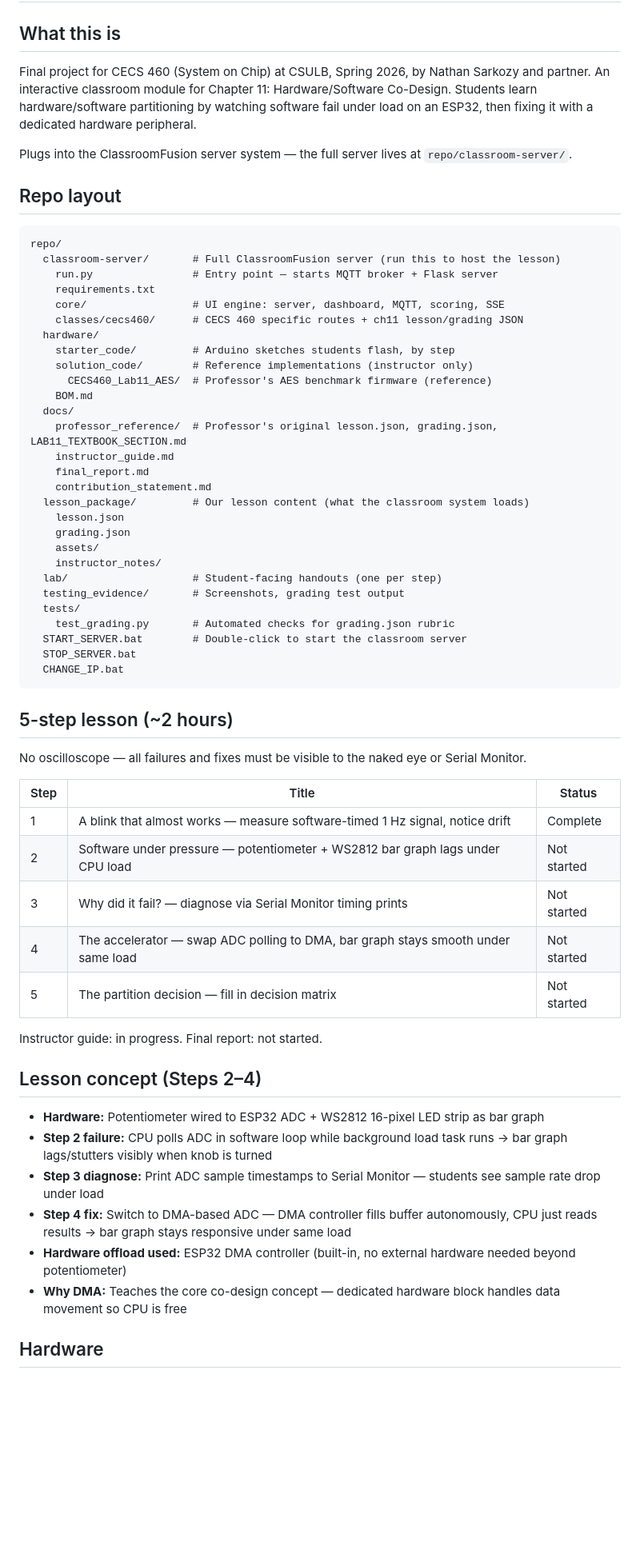
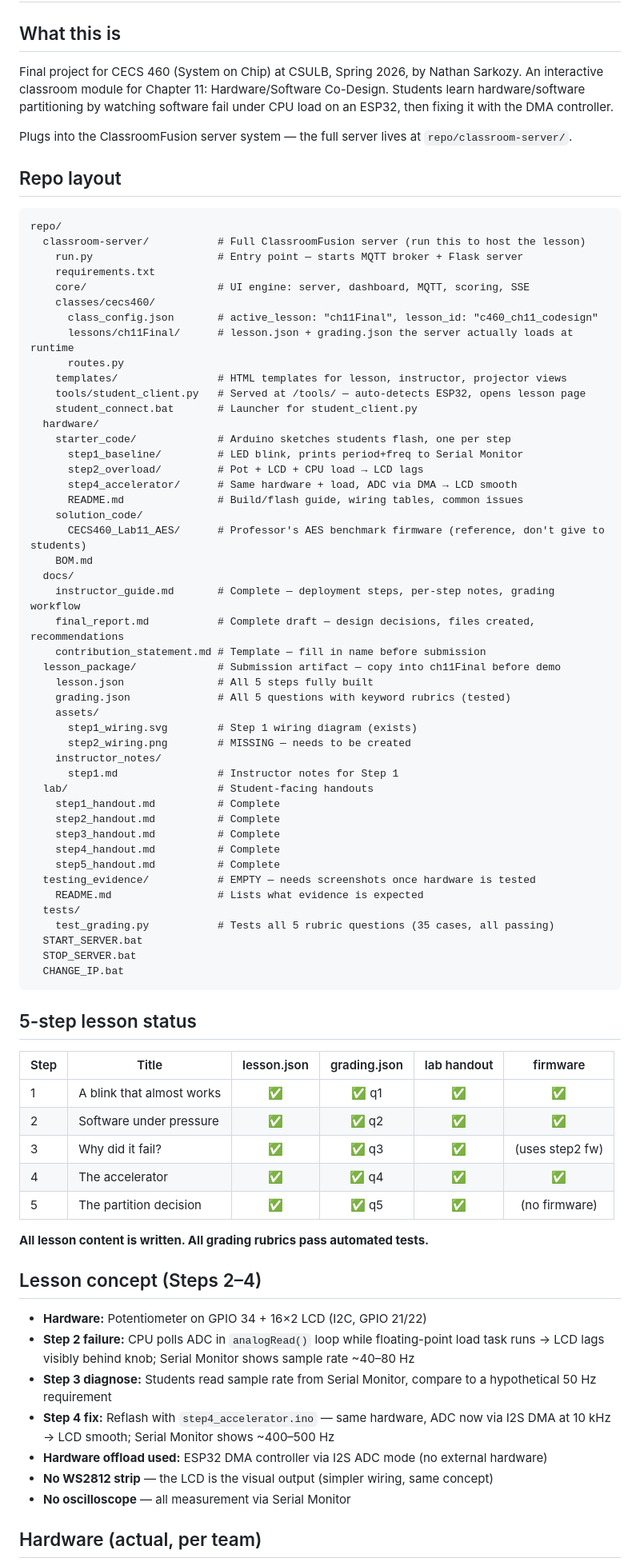
Before and after one commit to ndsarkozy/Chapter-11-Hardware-Software-Co-Design, a Markdown page: CLAUDE.md, the part around one of its changes. Shown at 80% size. GitHub-like rendering; blank space fills up the shorter version.

````diff
--- a/CLAUDE.md
+++ b/CLAUDE.md
@@ -2,7 +2,7 @@
 
 ## What this is
 
-Final project for CECS 460 (System on Chip) at CSULB, Spring 2026, by Nathan Sarkozy and partner. An interactive classroom module for Chapter 11: Hardware/Software Co-Design. Students learn hardware/software partitioning by watching software fail under load on an ESP32, then fixing it with a dedicated hardware peripheral.
+Final project for CECS 460 (System on Chip) at CSULB, Spring 2026, by Nathan Sarkozy. An interactive classroom module for Chapter 11: Hardware/Software Co-Design. Students learn hardware/software partitioning by watching software fail under CPU load on an ESP32, then fixing it with the DMA controller.
 
 Plugs into the ClassroomFusion server system — the full server lives at `repo/classroom-server/`.
 
@@ -10,57 +10,74 @@ Plugs into the ClassroomFusion server system — the full server lives at `repo/
 
 ```
 repo/
-  classroom-server/       # Full ClassroomFusion server (run this to host the lesson)
-    run.py                # Entry point — starts MQTT broker + Flask server
+  classroom-server/           # Full ClassroomFusion server (run this to host the lesson)
+    run.py                    # Entry point — starts MQTT broker + Flask server
     requirements.txt
-    core/                 # UI engine: server, dashboard, MQTT, scoring, SSE
-    classes/cecs460/      # CECS 460 specific routes + ch11 lesson/grading JSON
+    core/                     # UI engine: server, dashboard, MQTT, scoring, SSE
+    classes/cecs460/
+      class_config.json       # active_lesson: "ch11Final", lesson_id: "c460_ch11_codesign"
+      lessons/ch11Final/      # lesson.json + grading.json the server actually loads at runtime
+      routes.py
+    templates/                # HTML templates for lesson, instructor, projector views
+    tools/student_client.py   # Served at /tools/ — auto-detects ESP32, opens lesson page
+    student_connect.bat       # Launcher for student_client.py
   hardware/
-    starter_code/         # Arduino sketches students flash, by step
-    solution_code/        # Reference implementations (instructor only)
-      CECS460_Lab11_AES/  # Professor's AES benchmark firmware (reference)
+    starter_code/             # Arduino sketches students flash, one per step
+      step1_baseline/         # LED blink, prints period+freq to Serial Monitor
+      step2_overload/         # Pot + LCD + CPU load → LCD lags
+      step4_accelerator/      # Same hardware + load, ADC via DMA → LCD smooth
+      README.md               # Build/flash guide, wiring tables, common issues
+    solution_code/
+      CECS460_Lab11_AES/      # Professor's AES benchmark firmware (reference, don't give to students)
     BOM.md
   docs/
-    professor_reference/  # Professor's original lesson.json, grading.json, LAB11_TEXTBOOK_SECTION.md
-    instructor_guide.md
-    final_report.md
-    contribution_statement.md
-  lesson_package/         # Our lesson content (what the classroom system loads)
-    lesson.json
-    grading.json
+    instructor_guide.md       # Complete — deployment steps, per-step notes, grading workflow
+    final_report.md           # Complete draft — design decisions, files created, recommendations
+    contribution_statement.md # Template — fill in name before submission
+  lesson_package/             # Submission artifact — copy into ch11Final before demo
+    lesson.json               # All 5 steps fully built
+    grading.json              # All 5 questions with keyword rubrics (tested)
     assets/
+      step1_wiring.svg        # Step 1 wiring diagram (exists)
+      step2_wiring.png        # MISSING — needs to be created
     instructor_notes/
-  lab/                    # Student-facing handouts (one per step)
-  testing_evidence/       # Screenshots, grading test output
+      step1.md                # Instructor notes for Step 1
+  lab/                        # Student-facing handouts
+    step1_handout.md          # Complete
+    step2_handout.md          # Complete
+    step3_handout.md          # Complete
+    step4_handout.md          # Complete
+    step5_handout.md          # Complete
+  testing_evidence/           # EMPTY — needs screenshots once hardware is tested
+    README.md                 # Lists what evidence is expected
   tests/
-    test_grading.py       # Automated checks for grading.json rubric
-  START_SERVER.bat        # Double-click to start the classroom server
+    test_grading.py           # Tests all 5 rubric questions (35 cases, all passing)
+  START_SERVER.bat
   STOP_SERVER.bat
   CHANGE_IP.bat
 ```
 
-## 5-step lesson (~2 hours)
+## 5-step lesson status
 
-No oscilloscope — all failures and fixes must be visible to the naked eye or Serial Monitor.
+| Step | Title | lesson.json | grading.json | lab handout | firmware |
+|------|-------|:-----------:|:------------:|:-----------:|:--------:|
+| 1 | A blink that almost works | ✅ | ✅ q1 | ✅ | ✅ |
+| 2 | Software under pressure | ✅ | ✅ q2 | ✅ | ✅ |
+| 3 | Why did it fail? | ✅ | ✅ q3 | ✅ | (uses step2 fw) |
+| 4 | The accelerator | ✅ | ✅ q4 | ✅ | ✅ |
+| 5 | The partition decision | ✅ | ✅ q5 | ✅ | (no firmware) |
 
-| Step | Title | Status |
-|------|-------|--------|
-| 1 | A blink that almost works — measure software-timed 1 Hz signal, notice drift | Complete |
-| 2 | Software under pressure — potentiometer + WS2812 bar graph lags under CPU load | Not started |
-| 3 | Why did it fail? — diagnose via Serial Monitor timing prints | Not started |
-| 4 | The accelerator — swap ADC polling to DMA, bar graph stays smooth under same load | Not started |
-| 5 | The partition decision — fill in decision matrix | Not started |
-
-Instructor guide: in progress. Final report: not started.
+**All lesson content is written. All grading rubrics pass automated tests.**
 
 ## Lesson concept (Steps 2–4)
 
-- **Hardware:** Potentiometer wired to ESP32 ADC + WS2812 16-pixel LED strip as bar graph
-- **Step 2 failure:** CPU polls ADC in software loop while background load task runs → bar graph lags/stutters visibly when knob is turned
-- **Step 3 diagnose:** Print ADC sample timestamps to Serial Monitor — students see sample rate drop under load
-- **Step 4 fix:** Switch to DMA-based ADC — DMA controller fills buffer autonomously, CPU just reads results → bar graph stays responsive under same load
-- **Hardware offload used:** ESP32 DMA controller (built-in, no external hardware needed beyond potentiometer)
-- **Why DMA:** Teaches the core co-design concept — dedicated hardware block handles data movement so CPU is free
+- **Hardware:** Potentiometer on GPIO 34 + 16×2 LCD (I2C, GPIO 21/22)
+- **Step 2 failure:** CPU polls ADC in `analogRead()` loop while floating-point load task runs → LCD lags visibly behind knob; Serial Monitor shows sample rate ~40–80 Hz
+- **Step 3 diagnose:** Students read sample rate from Serial Monitor, compare to a hypothetical 50 Hz requirement
+- **Step 4 fix:** Reflash with `step4_accelerator.ino` — same hardware, ADC now via I2S DMA at 10 kHz → LCD smooth; Serial Monitor shows ~400–500 Hz
+- **Hardware offload used:** ESP32 DMA controller via I2S ADC mode (no external hardware)
+- **No WS2812 strip** — the LCD is the visual output (simpler wiring, same concept)
+- **No oscilloscope** — all measurement via Serial Monitor
 
-## Hardware
+## Hardware (actual, per team)
 
````
Also changed, not shown: other parts of CLAUDE.md (+43 -25 lines).
